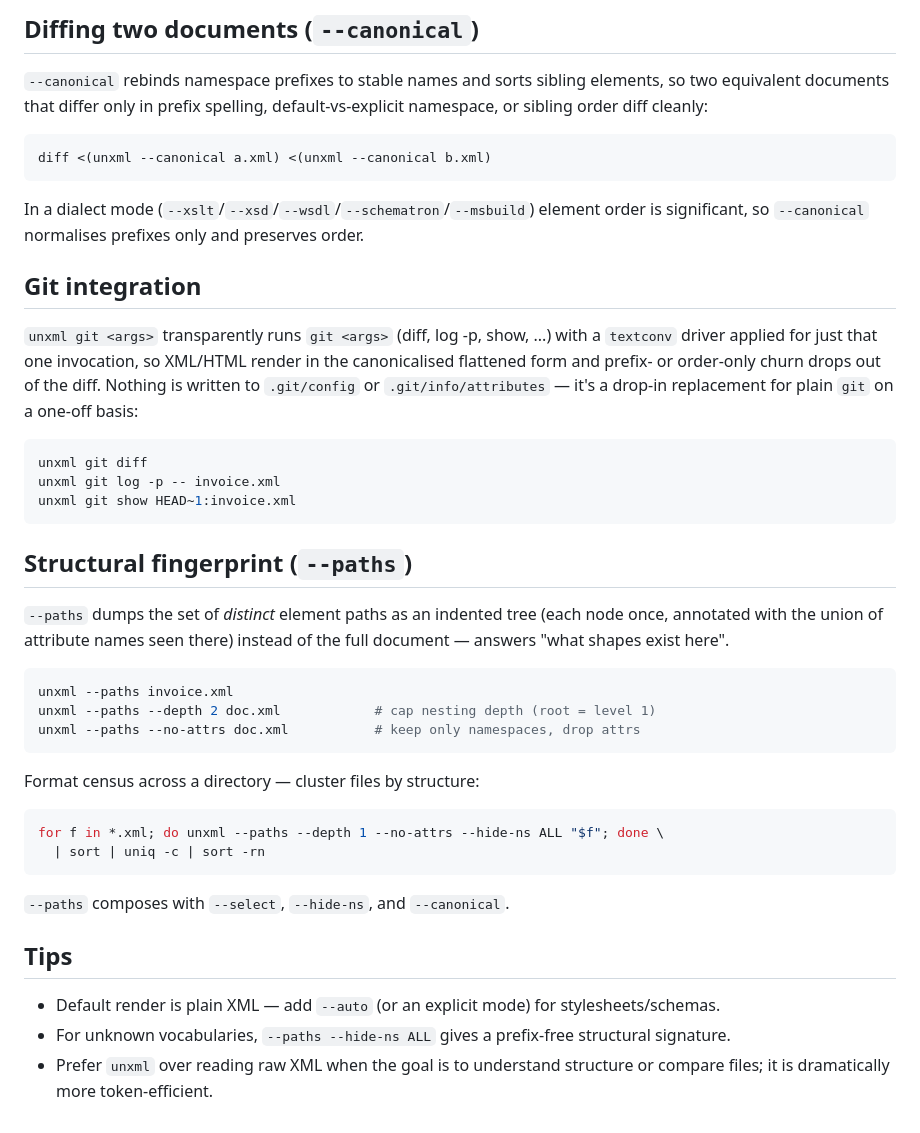
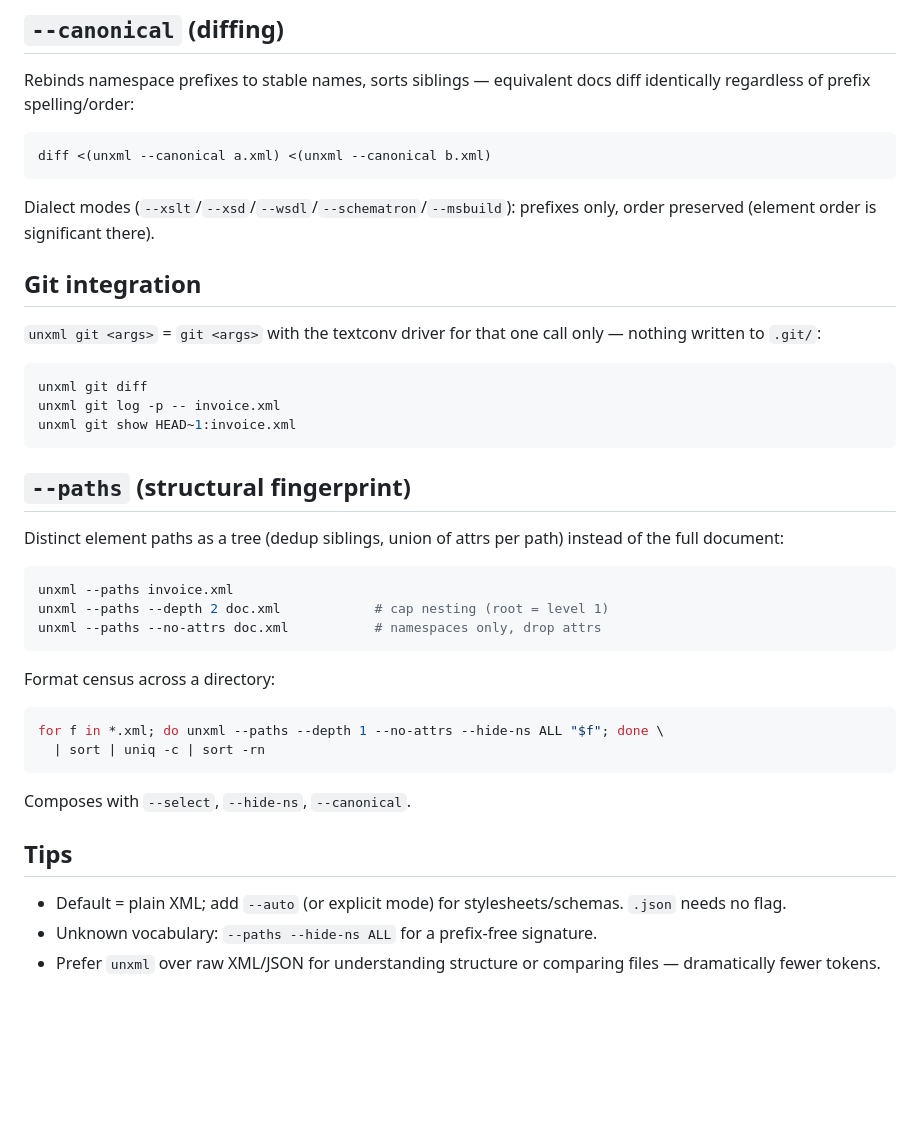
Before and after one commit to vivainio/unxml-rs, a Markdown page: skills/unxml/SKILL.md, the part around one of its changes. Rendered like a GitHub page; blank space fills up the shorter version.

````diff
--- a/skills/unxml/SKILL.md
+++ b/skills/unxml/SKILL.md
@@ -64,26 +78,20 @@ unxml --auto schema.xsd        # detects --xsd
 
-## Diffing two documents (`--canonical`)
+## `--canonical` (diffing)
 
-`--canonical` rebinds namespace prefixes to stable names and sorts sibling
-elements, so two equivalent documents that differ only in prefix spelling,
-default-vs-explicit namespace, or sibling order diff cleanly:
+Rebinds namespace prefixes to stable names, sorts siblings — equivalent docs
+diff identically regardless of prefix spelling/order:
 
 ```bash
 diff <(unxml --canonical a.xml) <(unxml --canonical b.xml)
 ```
 
-In a dialect mode (`--xslt`/`--xsd`/`--wsdl`/`--schematron`/`--msbuild`) element
-order is significant, so `--canonical` normalises prefixes only and preserves
-order.
+Dialect modes (`--xslt`/`--xsd`/`--wsdl`/`--schematron`/`--msbuild`): prefixes
+only, order preserved (element order is significant there).
 
 ## Git integration
 
-`unxml git <args>` transparently runs `git <args>` (diff, log -p, show, ...)
-with a `textconv` driver applied for just that one invocation, so XML/HTML
-render in the canonicalised flattened form and prefix- or order-only churn
-drops out of the diff. Nothing is written to `.git/config` or
-`.git/info/attributes` — it's a drop-in replacement for plain `git` on a
-one-off basis:
+`unxml git <args>` = `git <args>` with the textconv driver for that one call
+only — nothing written to `.git/`:
 
 ```bash
 unxml git diff
@@ -91,32 +99,30 @@ unxml git log -p -- invoice.xml
 unxml git show HEAD~1:invoice.xml
 ```
 
-## Structural fingerprint (`--paths`)
+## `--paths` (structural fingerprint)
 
-`--paths` dumps the set of *distinct* element paths as an indented tree (each
-node once, annotated with the union of attribute names seen there) instead of
-the full document — answers "what shapes exist here".
+Distinct element paths as a tree (dedup siblings, union of attrs per path)
+instead of the full document:
 
 ```bash
 unxml --paths invoice.xml
-unxml --paths --depth 2 doc.xml            # cap nesting depth (root = level 1)
-unxml --paths --no-attrs doc.xml           # keep only namespaces, drop attrs
+unxml --paths --depth 2 doc.xml            # cap nesting (root = level 1)
+unxml --paths --no-attrs doc.xml           # namespaces only, drop attrs
 ```
 
-Format census across a directory — cluster files by structure:
+Format census across a directory:
 
 ```bash
 for f in *.xml; do unxml --paths --depth 1 --no-attrs --hide-ns ALL "$f"; done \
   | sort | uniq -c | sort -rn
 ```
 
-`--paths` composes with `--select`, `--hide-ns`, and `--canonical`.
+Composes with `--select`, `--hide-ns`, `--canonical`.
 
 ## Tips
 
-- Default render is plain XML — add `--auto` (or an explicit mode) for
-  stylesheets/schemas.
-- For unknown vocabularies, `--paths --hide-ns ALL` gives a prefix-free
-  structural signature.
-- Prefer `unxml` over reading raw XML when the goal is to understand structure
-  or compare files; it is dramatically more token-efficient.
+- Default = plain XML; add `--auto` (or explicit mode) for stylesheets/schemas.
+  `.json` needs no flag.
+- Unknown vocabulary: `--paths --hide-ns ALL` for a prefix-free signature.
+- Prefer `unxml` over raw XML/JSON for understanding structure or comparing
+  files — dramatically fewer tokens.
````
Also changed, not shown: other parts of skills/unxml/SKILL.md (+48 -34 lines).
